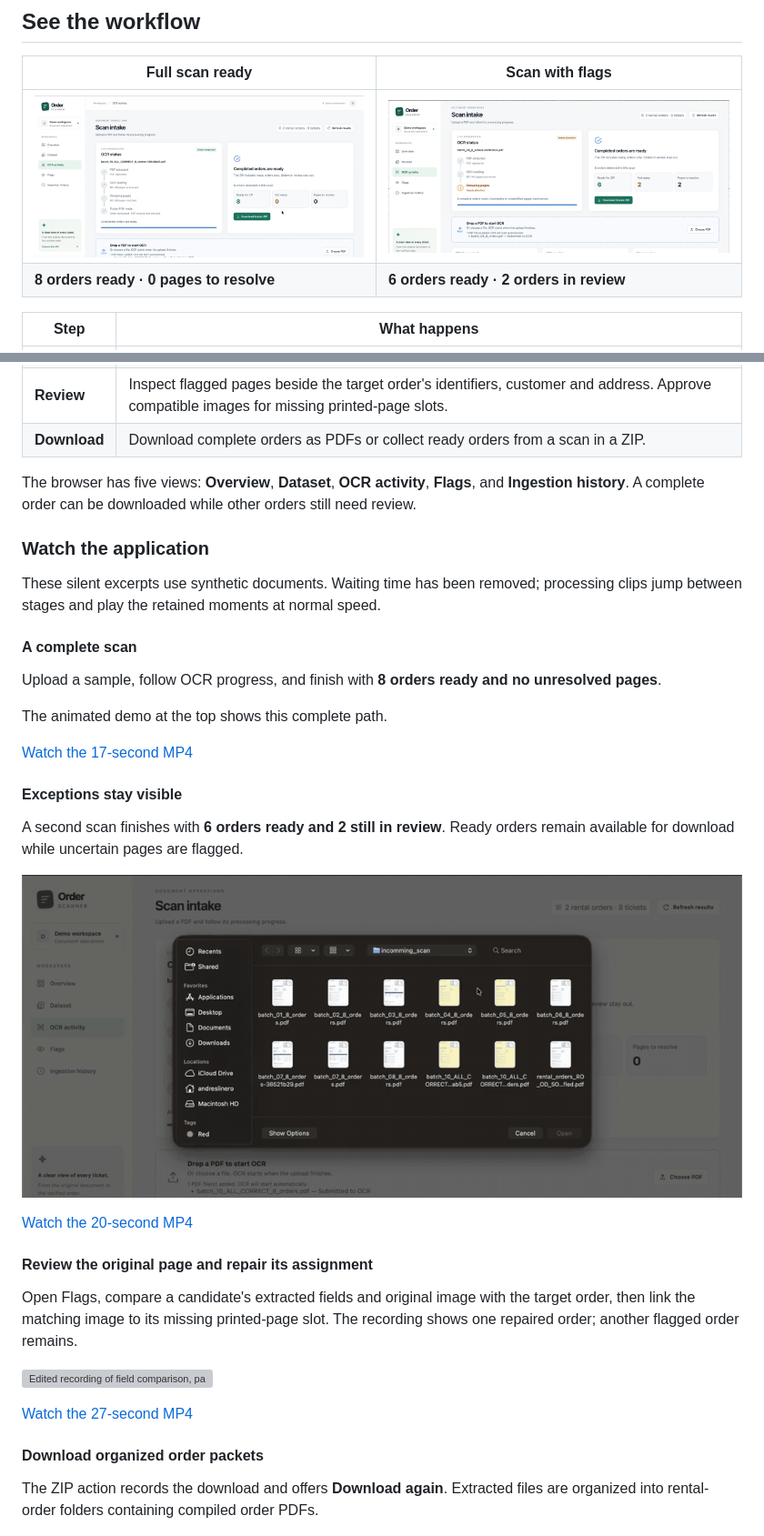
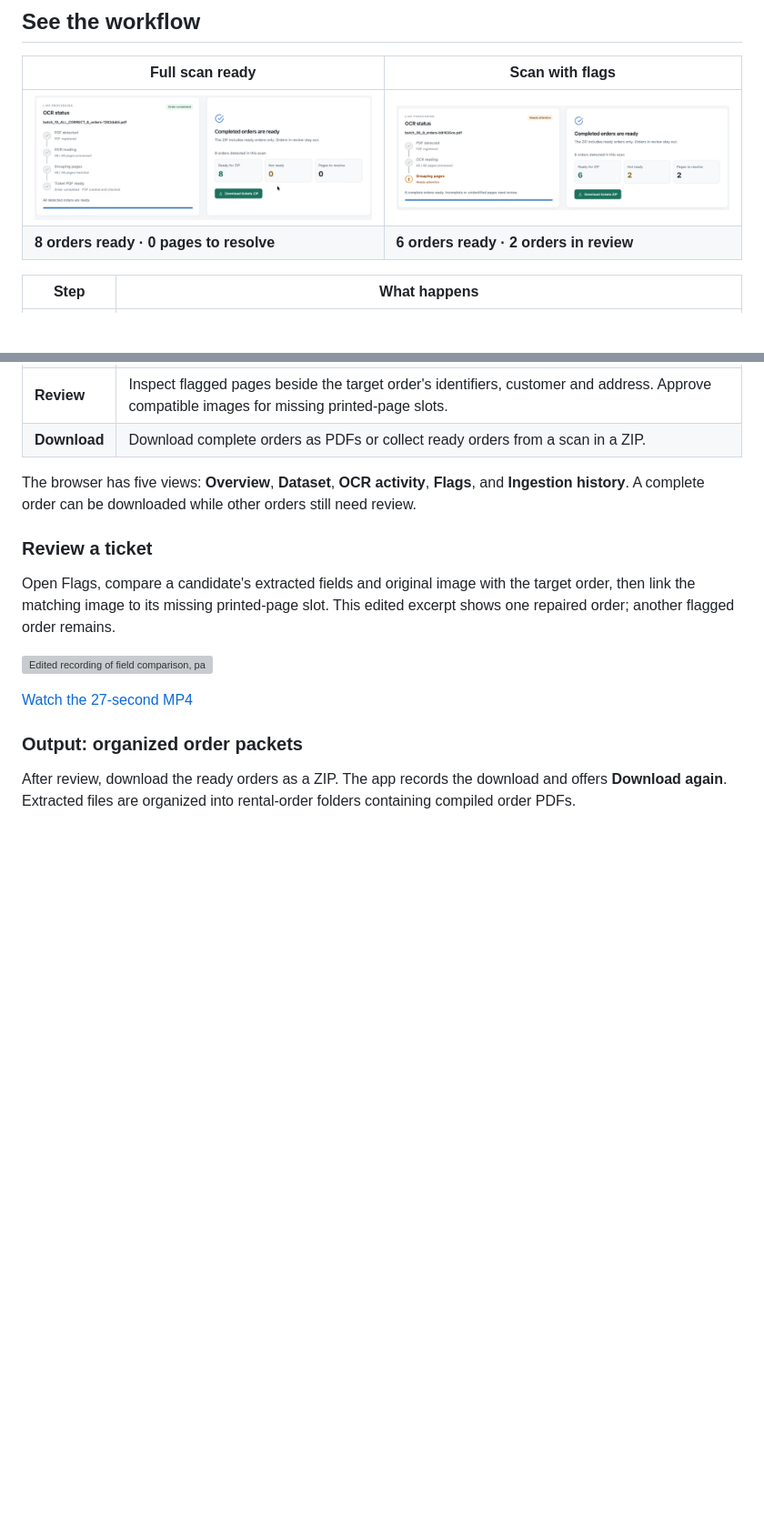
Before and after one commit to andres-linero/object-character-recognition-ocr, a Markdown page: README.md, 2 parts joined by grey strips. Shown at 91% size. Rendered like a GitHub page; pictures changed too: docs/media/order-scanner/scan-ready-panels.png (added), docs/media/order-scanner/scan-with-flags-panels.png (added); blank space fills up the shorter version; grey boxes are pictures that could not be loaded.

Commit message:
Focus README comparisons on results and streamline review-to-output flow

```diff
--- a/README.md
+++ b/README.md
@@ -31,7 +31,7 @@ This is a separate public copy of my original application. It uses fictional rec
 
 | Full scan ready | Scan with flags |
 | --- | --- |
-| ![Completed scan with all eight orders ready and no unresolved pages](docs/media/order-scanner/scan-ready.png) | ![Completed processing with six orders ready and two orders flagged for review](docs/media/order-scanner/scan-with-flags.png) |
+| ![Completed scan with all eight orders ready and no unresolved pages](docs/media/order-scanner/scan-ready-panels.png) | ![Completed processing with six orders ready and two orders flagged for review](docs/media/order-scanner/scan-with-flags-panels.png) |
 | **8 orders ready · 0 pages to resolve** | **6 orders ready · 2 orders in review** |
 
 | Step | What happens |
@@ -43,37 +43,17 @@ This is a separate public copy of my original application. It uses fictional rec
 
 The browser has five views: **Overview**, **Dataset**, **OCR activity**, **Flags**, and **Ingestion history**. A complete order can be downloaded while other orders still need review.
 
-### Watch the application
+### Review a ticket
 
-These silent excerpts use synthetic documents. Waiting time has been removed; processing clips jump between stages and play the retained moments at normal speed.
-
-#### A complete scan
-
-Upload a sample, follow OCR progress, and finish with **8 orders ready and no unresolved pages**.
-
-The animated demo at the top shows this complete path.
-
-[Watch the 17-second MP4](docs/media/order-scanner/ocr-complete.mp4)
-
-#### Exceptions stay visible
-
-A second scan finishes with **6 orders ready and 2 still in review**. Ready orders remain available for download while uncertain pages are flagged.
-
-![Edited recording of processing that ends with six ready orders and two flagged orders](docs/media/order-scanner/ocr-with-flags.gif)
-
-[Watch the 20-second MP4](docs/media/order-scanner/ocr-with-flags.mp4)
-
-#### Review the original page and repair its assignment
-
-Open Flags, compare a candidate's extracted fields and original image with the target order, then link the matching image to its missing printed-page slot. The recording shows one repaired order; another flagged order remains.
+Open Flags, compare a candidate's extracted fields and original image with the target order, then link the matching image to its missing printed-page slot. This edited excerpt shows one repaired order; another flagged order remains.
 
 ![Edited recording of field comparison, page assignment and an order becoming ready](docs/media/order-scanner/review-and-repair.gif)
 
 [Watch the 27-second MP4](docs/media/order-scanner/review-and-repair.mp4)
 
-#### Download organized order packets
+### Output: organized order packets
 
-The ZIP action records the download and offers **Download again**. Extracted files are organized into rental-order folders containing compiled order PDFs.
+After review, download the ready orders as a ZIP. The app records the download and offers **Download again**. Extracted files are organized into rental-order folders containing compiled order PDFs.
 
 ![Recording of downloading the completed scan ZIP](docs/media/order-scanner/zip-download.gif)
 
```
